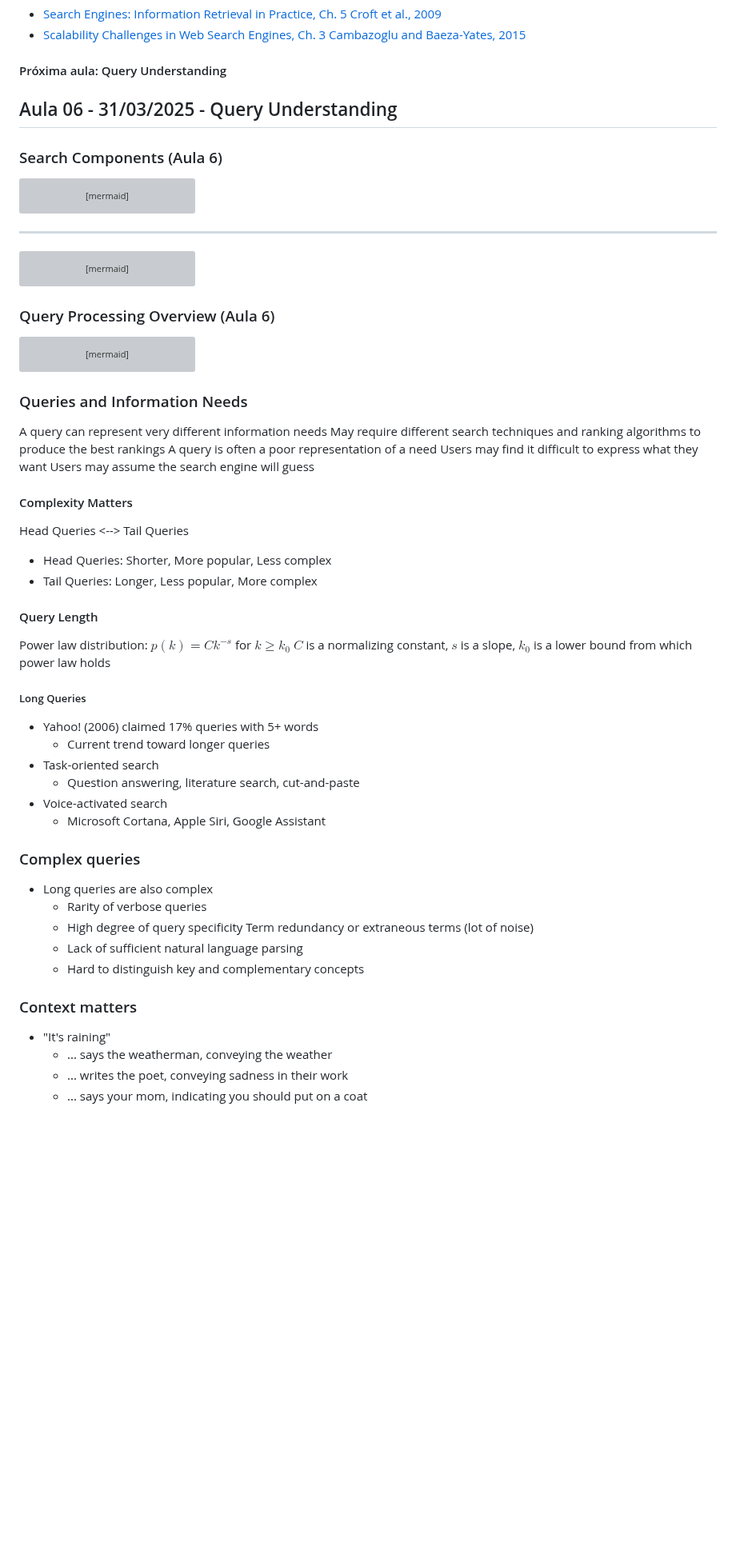
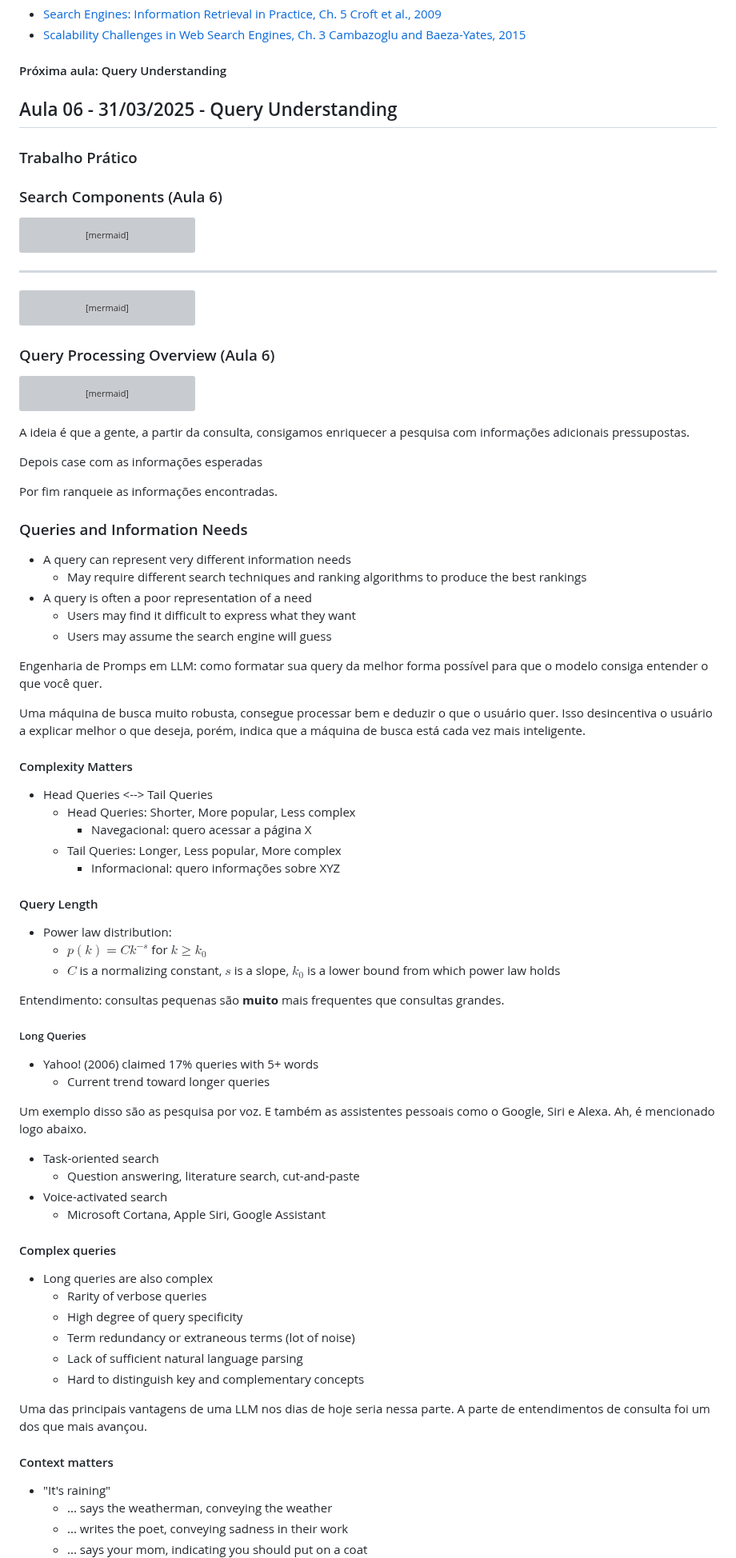
Before and after one commit to UFMG-Organizacao-de-Disciplinas/DCC831-TECC_Recuperacao_de_Informacao, a Markdown page: Files/Notas de aula.md, the part around one of its changes. Shown at 80% size. Drawn GitHub-style; blank space fills up the shorter version; grey boxes are pictures that could not be loaded.

Commit message:
Anotações de fato em aula

````diff
--- a/Files/Notas de aula.md
+++ b/Files/Notas de aula.md
@@ -1411,6 +1411,8 @@ Parece um pouco com o conceito de RAIDS de armazenamento.
 
 ## Aula 06 - 31/03/2025 - Query Understanding
 
+### Trabalho Prático
+
 ### Search Components (Aula 6)
 
 ```mermaid
@@ -1444,47 +1446,64 @@ RM[(Ranking Model)] --> Scoring
 Scoring --> Actor
 ```
 
+A ideia é que a gente, a partir da consulta, consigamos enriquecer a pesquisa com informações adicionais pressupostas.
+
+Depois case com as informações esperadas
+
+Por fim ranqueie as informações encontradas.
+
 ### Queries and Information Needs
 
-A query can represent very different information needs
-  May require different search techniques and ranking
-algorithms to produce the best rankings
-A query is often a poor representation of a need
-  Users may find it difficult to express what they want
-  Users may assume the search engine will guess
+- A query can represent very different information needs
+  - May require different search techniques and ranking algorithms to produce the best rankings
+- A query is often a poor representation of a need
+  - Users may find it difficult to express what they want
+  - Users may assume the search engine will guess
+
+Engenharia de Promps em LLM: como formatar sua query da melhor forma possível para que o modelo consiga entender o que você quer.
+
+Uma máquina de busca muito robusta, consegue processar bem e deduzir o que o usuário quer. Isso desincentiva o usuário a explicar melhor o que deseja, porém, indica que a máquina de busca está cada vez mais inteligente.
 
 #### Complexity Matters
 
-Head Queries <--> Tail Queries
-
-- Head Queries: Shorter, More popular, Less complex
-- Tail Queries: Longer, Less popular, More complex
+- Head Queries <--> Tail Queries
+  - Head Queries: Shorter, More popular, Less complex
+    - Navegacional: quero acessar a página X
+  - Tail Queries: Longer, Less popular, More complex
+    - Informacional: quero informações sobre XYZ
 
 #### Query Length
 
-Power law distribution:
-  $p(k) = Ck^{-s}$ for $k \geq k_0$
-  $C$ is a normalizing constant, $s$ is a slope, $k_0$ is a lower bound from which power law holds
+- Power law distribution:
+  - $p(k) = Ck^{-s}$ for $k \geq k_0$
+  - $C$ is a normalizing constant, $s$ is a slope, $k_0$ is a lower bound from which power law holds
+
+Entendimento: consultas pequenas são **muito** mais frequentes que consultas grandes.
 
 ##### Long Queries
 
 - Yahoo! (2006) claimed 17% queries with 5+ words
   - Current trend toward longer queries
+
+Um exemplo disso são as pesquisa por voz. E também as assistentes pessoais como o Google, Siri e Alexa. Ah, é mencionado logo abaixo.
+
 - Task-oriented search
   - Question answering, literature search, cut-and-paste
 - Voice-activated search
   - Microsoft Cortana, Apple Siri, Google Assistant
 
-### Complex queries
+#### Complex queries
 
 - Long queries are also complex
   - Rarity of verbose queries
   - High degree of query specificity
-  Term redundancy or extraneous terms (lot of noise)
+  - Term redundancy or extraneous terms (lot of noise)
   - Lack of sufficient natural language parsing
   - Hard to distinguish key and complementary concepts
 
-### Context matters
+Uma das principais vantagens de uma LLM nos dias de hoje seria nessa parte. A parte de entendimentos de consulta foi um dos que mais avançou.
+
+#### Context matters
 
 - "It's raining"
   - ... says the weatherman, conveying the weather
````
Also changed, not shown: other parts of Files/Notas de aula.md (+116 -74 lines).
